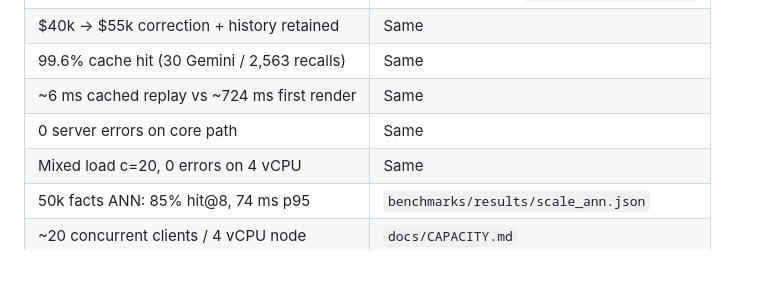
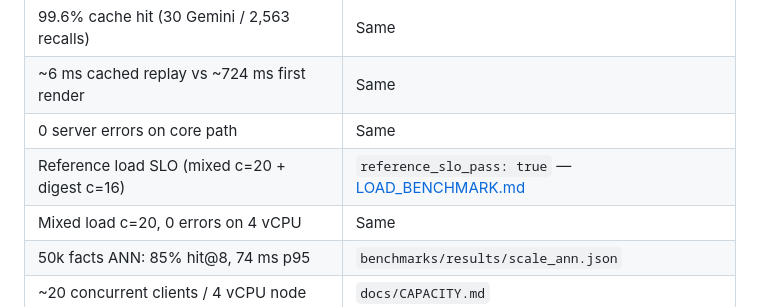
Before and after one commit to insightitsGit/PrismCortex, a Markdown page: AGENTS.md, the part around the change. Rendered like a GitHub page; blank space fills up the shorter version.

Commit message:
Add reference_slo_pass to AGENTS.md validated claims
Co-authored-by: Cursor <cursoragent@cursor.com>

```diff
--- a/AGENTS.md
+++ b/AGENTS.md
@@ -166,6 +166,7 @@ git push origin master
 | 99.6% cache hit (30 Gemini / 2,563 recalls) | Same |
 | ~6 ms cached replay vs ~724 ms first render | Same |
 | 0 server errors on core path | Same |
+| Reference load SLO (mixed c=20 + digest c=16) | `reference_slo_pass: true` — [LOAD_BENCHMARK.md](docs/LOAD_BENCHMARK.md) |
 | Mixed load c=20, 0 errors on 4 vCPU | Same |
 | 50k facts ANN: 85% hit@8, 74 ms p95 | `benchmarks/results/scale_ann.json` |
 | ~20 concurrent clients / 4 vCPU node | `docs/CAPACITY.md` |
```
